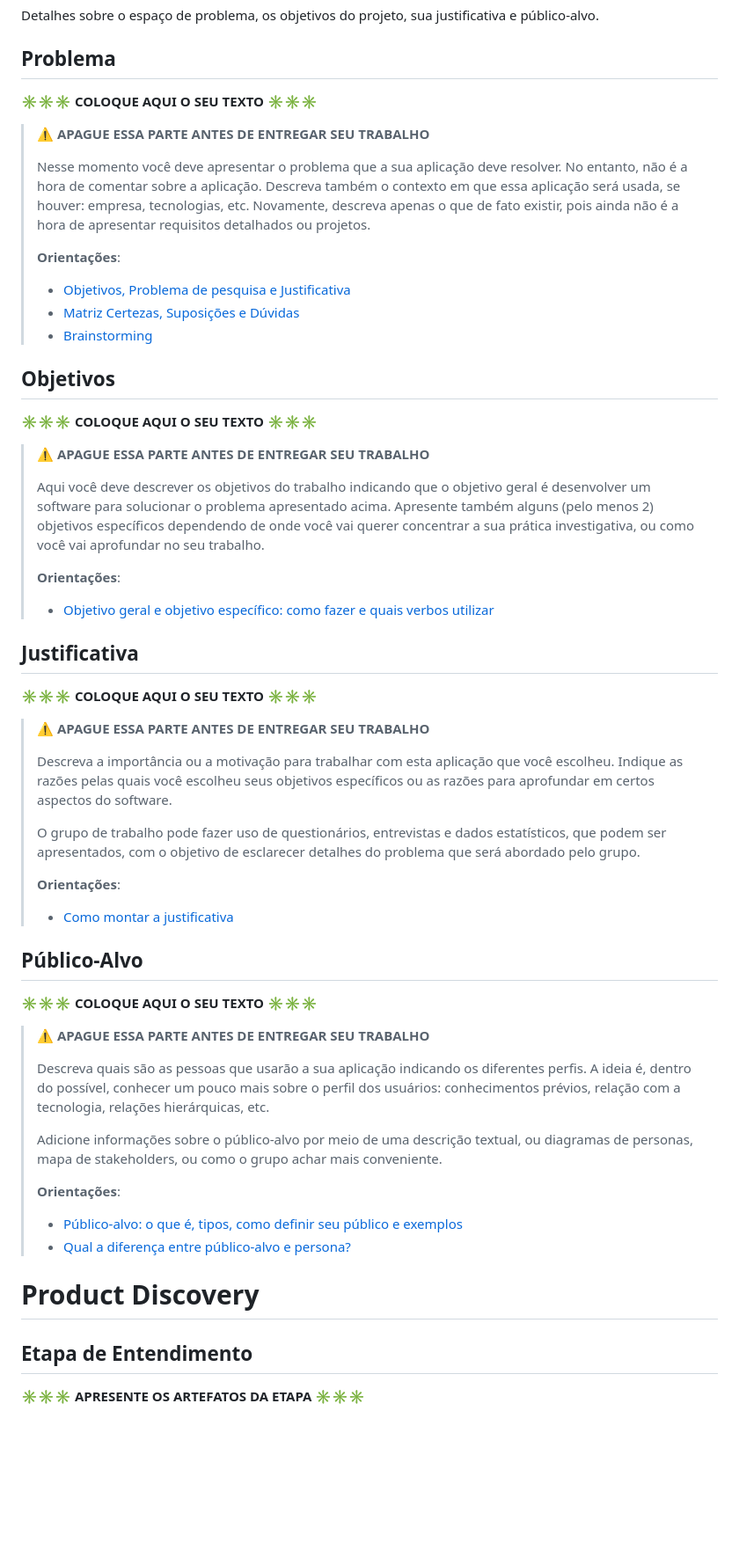
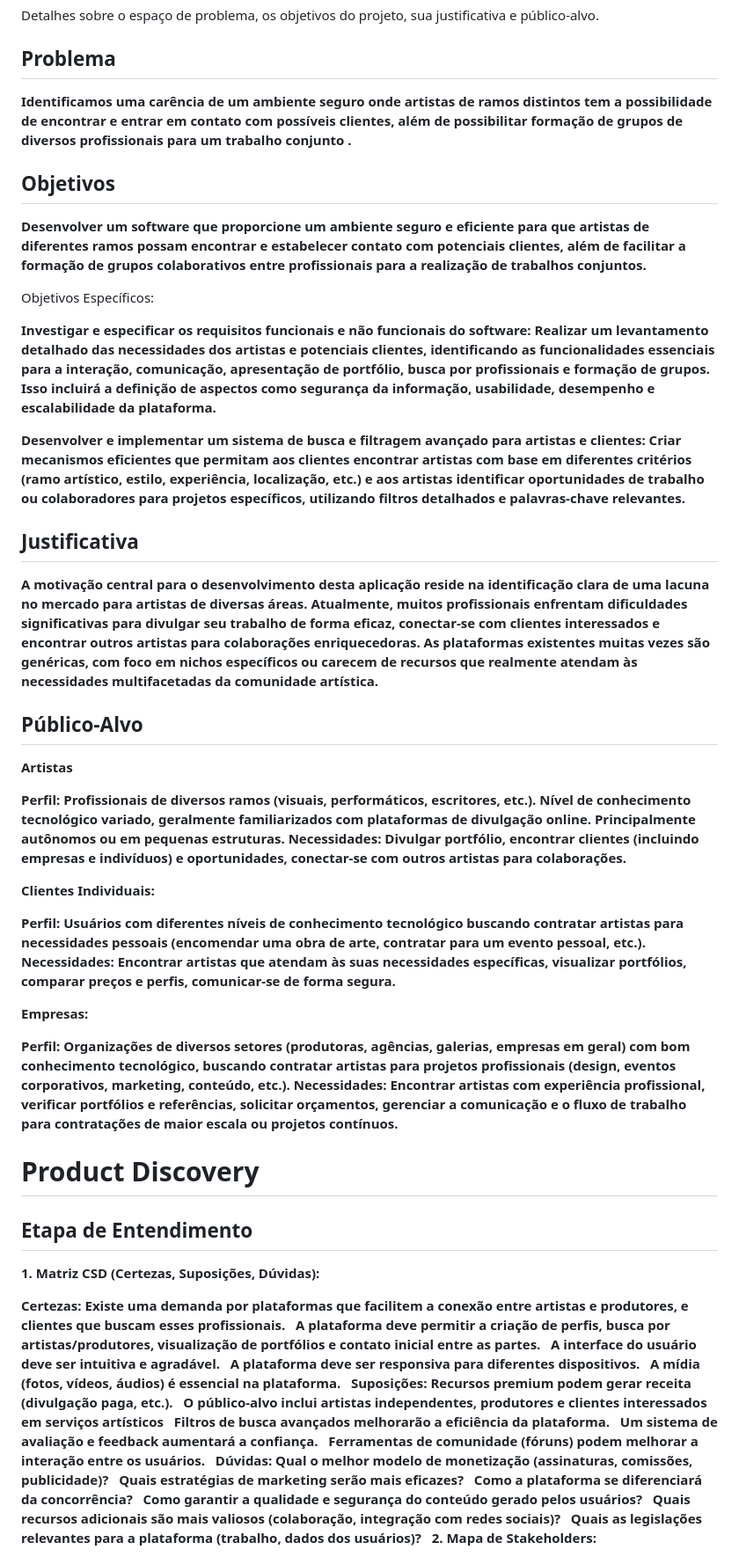
Before and after one commit to Mwjunior404/ti1-2025-1-t2-manha-art-problems, a Markdown page: docs/README.md, the part around the change printed below. Shown: that part at 88% size. GitHub-like rendering; blank space fills up the shorter version.

Commit message:
Documentação do Projeto

```diff
--- a/docs/README.md
+++ b/docs/README.md
@@ -28,61 +29,63 @@ Detalhes sobre o espaço de problema, os objetivos do projeto, sua justificativa
 
 ## Problema
 
-**✳️✳️✳️ COLOQUE AQUI O SEU TEXTO ✳️✳️✳️**
-
-> ⚠️ **APAGUE ESSA PARTE ANTES DE ENTREGAR SEU TRABALHO**
->
-> Nesse momento você deve apresentar o problema que a sua aplicação deve resolver. No entanto, não é a hora de comentar sobre a aplicação. Descreva também o contexto em que essa aplicação será usada, se houver: empresa, tecnologias, etc. Novamente, descreva apenas o que de fato existir, pois ainda não é a hora de apresentar requisitos detalhados ou projetos.
->
-> **Orientações**:
->
-> - [Objetivos, Problema de pesquisa e Justificativa](https://medium.com/@versioparole/objetivos-problema-de-pesquisa-e-justificativa-c98c8233b9c3)
-> - [Matriz Certezas, Suposições e Dúvidas](https://medium.com/educa%C3%A7%C3%A3o-fora-da-caixa/matriz-certezas-suposi%C3%A7%C3%B5es-e-d%C3%BAvidas-fa2263633655)
-> - [Brainstorming](https://www.euax.com.br/2018/09/brainstorming/)
+**Identificamos uma carência de um ambiente seguro onde artistas de ramos distintos tem a possibilidade de encontrar e entrar em contato com possíveis clientes, além de possibilitar formação de grupos de diversos profissionais para um trabalho conjunto .**
 
 ## Objetivos
 
-**✳️✳️✳️ COLOQUE AQUI O SEU TEXTO ✳️✳️✳️**
+**Desenvolver um software que proporcione um ambiente seguro e eficiente para que artistas de diferentes ramos possam encontrar e estabelecer contato com potenciais clientes, além de facilitar a formação de grupos colaborativos entre profissionais para a realização de trabalhos conjuntos.**
 
-> ⚠️ **APAGUE ESSA PARTE ANTES DE ENTREGAR SEU TRABALHO**
->
-> Aqui você deve descrever os objetivos do trabalho indicando que o objetivo geral é desenvolver um software para solucionar o problema apresentado acima. Apresente também alguns (pelo menos 2) objetivos específicos dependendo de onde você vai querer concentrar a sua prática investigativa, ou como você vai aprofundar no seu trabalho.
->
-> **Orientações**:
->
-> - [Objetivo geral e objetivo específico: como fazer e quais verbos utilizar](https://blog.mettzer.com/diferenca-entre-objetivo-geral-e-objetivo-especifico/)
+Objetivos Específicos:
+
+**Investigar e especificar os requisitos funcionais e não funcionais do software: Realizar um levantamento detalhado das necessidades dos artistas e potenciais clientes, identificando as funcionalidades essenciais para a interação, comunicação, apresentação de portfólio, busca por profissionais e formação de grupos. Isso incluirá a definição de aspectos como segurança da informação, usabilidade, desempenho e escalabilidade da plataforma.**
+
+**Desenvolver e implementar um sistema de busca e filtragem avançado para artistas e clientes: Criar mecanismos eficientes que permitam aos clientes encontrar artistas com base em diferentes critérios (ramo artístico, estilo, experiência, localização, etc.) e aos artistas identificar oportunidades de trabalho ou colaboradores para projetos específicos, utilizando filtros detalhados e palavras-chave relevantes.**
 
 ## Justificativa
 
-**✳️✳️✳️ COLOQUE AQUI O SEU TEXTO ✳️✳️✳️**
-
-> ⚠️ **APAGUE ESSA PARTE ANTES DE ENTREGAR SEU TRABALHO**
->
-> Descreva a importância ou a motivação para trabalhar com esta aplicação que você escolheu. Indique as razões pelas quais você escolheu seus objetivos específicos ou as razões para aprofundar em certos aspectos do software.
->
-> O grupo de trabalho pode fazer uso de questionários, entrevistas e dados estatísticos, que podem ser apresentados, com o objetivo de esclarecer detalhes do problema que será abordado pelo grupo.
->
-> **Orientações**:
->
-> - [Como montar a justificativa](https://guiadamonografia.com.br/como-montar-justificativa-do-tcc/)
+**A motivação central para o desenvolvimento desta aplicação reside na identificação clara de uma lacuna no mercado para artistas de diversas áreas. Atualmente, muitos profissionais enfrentam dificuldades significativas para divulgar seu trabalho de forma eficaz, conectar-se com clientes interessados e encontrar outros artistas para colaborações enriquecedoras. As plataformas existentes muitas vezes são genéricas, com foco em nichos específicos ou carecem de recursos que realmente atendam às necessidades multifacetadas da comunidade artística.**
 
 ## Público-Alvo
 
-**✳️✳️✳️ COLOQUE AQUI O SEU TEXTO ✳️✳️✳️**
+ **Artistas**
 
-> ⚠️ **APAGUE ESSA PARTE ANTES DE ENTREGAR SEU TRABALHO**
->
-> Descreva quais são as pessoas que usarão a sua aplicação indicando os diferentes perfis. A ideia é, dentro do possível, conhecer um pouco mais sobre o perfil dos usuários: conhecimentos prévios, relação com a tecnologia, relações hierárquicas, etc.
->
-> Adicione informações sobre o público-alvo por meio de uma descrição textual, ou diagramas de personas, mapa de stakeholders, ou como o grupo achar mais conveniente.
->
-> **Orientações**:
->
-> - [Público-alvo: o que é, tipos, como definir seu público e exemplos](https://klickpages.com.br/blog/publico-alvo-o-que-e/)
-> - [Qual a diferença entre público-alvo e persona?](https://rockcontent.com/blog/diferenca-publico-alvo-e-persona/)
+**Perfil: Profissionais de diversos ramos (visuais, performáticos, escritores, etc.). Nível de conhecimento tecnológico variado, geralmente familiarizados com plataformas de divulgação online. Principalmente autônomos ou em pequenas estruturas.**
+**Necessidades: Divulgar portfólio, encontrar clientes (incluindo empresas e indivíduos) e oportunidades, conectar-se com outros artistas para colaborações.**
+
+**Clientes Individuais:**
+
+**Perfil: Usuários com diferentes níveis de conhecimento tecnológico buscando contratar artistas para necessidades pessoais (encomendar uma obra de arte, contratar para um evento pessoal, etc.).**
+**Necessidades: Encontrar artistas que atendam às suas necessidades específicas, visualizar portfólios, comparar preços e perfis, comunicar-se de forma segura.**
+
+**Empresas:**
+
+**Perfil: Organizações de diversos setores (produtoras, agências, galerias, empresas em geral) com bom conhecimento tecnológico, buscando contratar artistas para projetos profissionais (design, eventos corporativos, marketing, conteúdo, etc.).**
+**Necessidades: Encontrar artistas com experiência profissional, verificar portfólios e referências, solicitar orçamentos, gerenciar a comunicação e o fluxo de trabalho para contratações de maior escala ou projetos contínuos.**
 
 # Product Discovery
 
 ## Etapa de Entendimento
 
-**✳️✳️✳️ APRESENTE OS ARTEFATOS DA ETAPA  ✳️✳️✳️**
+**1. Matriz CSD (Certezas, Suposições, Dúvidas):**
+
+**Certezas:**
+**Existe uma demanda por plataformas que facilitem a conexão entre artistas e produtores, e clientes que buscam esses profissionais.**
+**A plataforma deve permitir a criação de perfis, busca por artistas/produtores, visualização de portfólios e contato inicial entre as partes.**
+**A interface do usuário deve ser intuitiva e agradável.**
+**A plataforma deve ser responsiva para diferentes dispositivos.**
+**A mídia (fotos, vídeos, áudios) é essencial na plataforma.**
+**Suposições:**
+**Recursos premium podem gerar receita (divulgação paga, etc.).**
+**O público-alvo inclui artistas independentes, produtores e clientes interessados em serviços artísticos**
+**Filtros de busca avançados melhorarão a eficiência da plataforma.**
+**Um sistema de avaliação e feedback aumentará a confiança.**
+**Ferramentas de comunidade (fóruns) podem melhorar a interação entre os usuários.**
+**Dúvidas:**
+**Qual o melhor modelo de monetização (assinaturas, comissões, publicidade)?**
+**Quais estratégias de marketing serão mais eficazes?**
+**Como a plataforma se diferenciará da concorrência?**
+**Como garantir a qualidade e segurança do conteúdo gerado pelos usuários?**
+**Quais recursos adicionais são mais valiosos (colaboração, integração com redes sociais)?**
+**Quais as legislações relevantes para a plataforma (trabalho, dados dos usuários)?**
+**2. Mapa de Stakeholders:**
+
```
Also changed, not shown: other parts of docs/README.md (+78 -98 lines), docs/images/flow.png (added), docs/images/wireframe.png (added).
